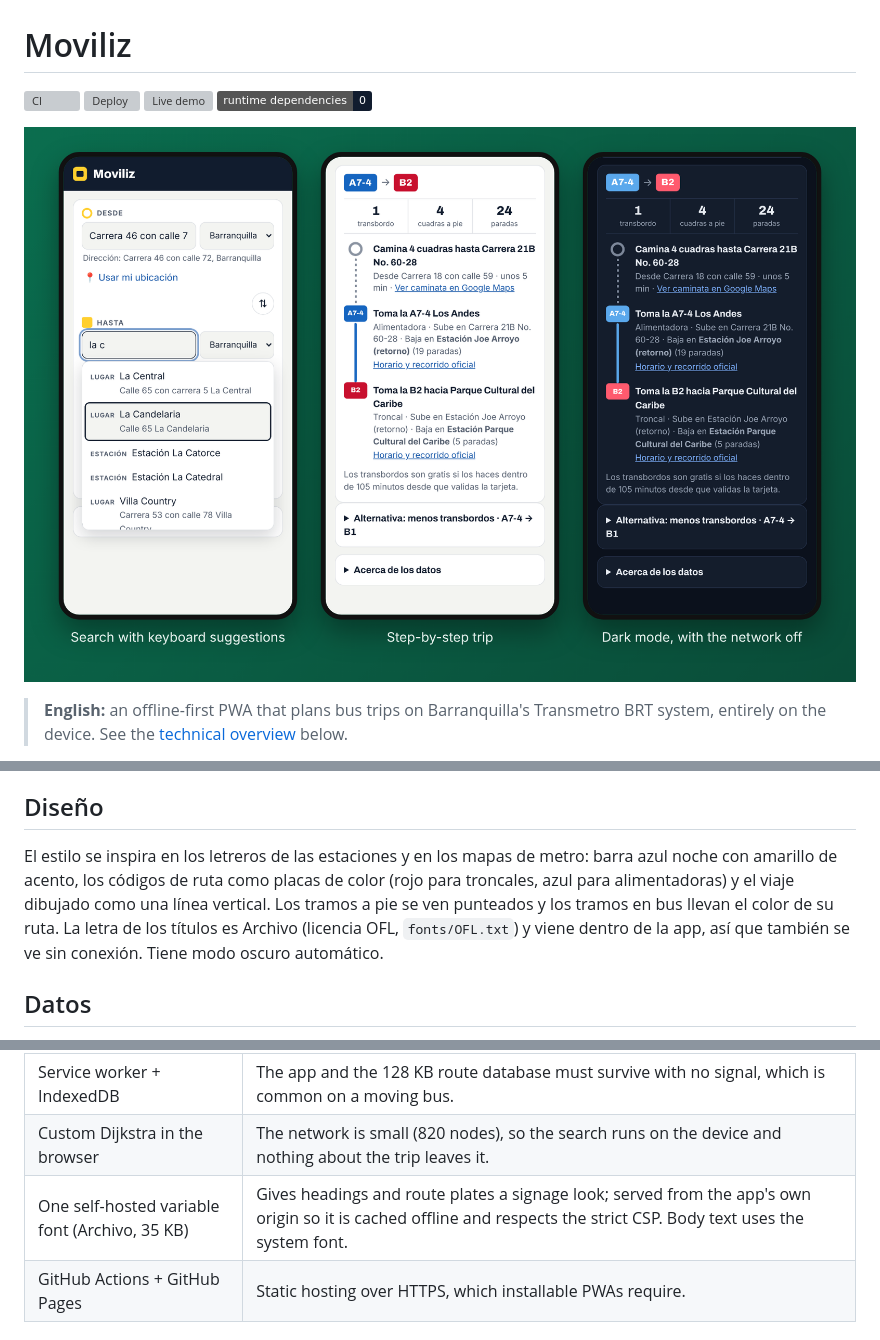
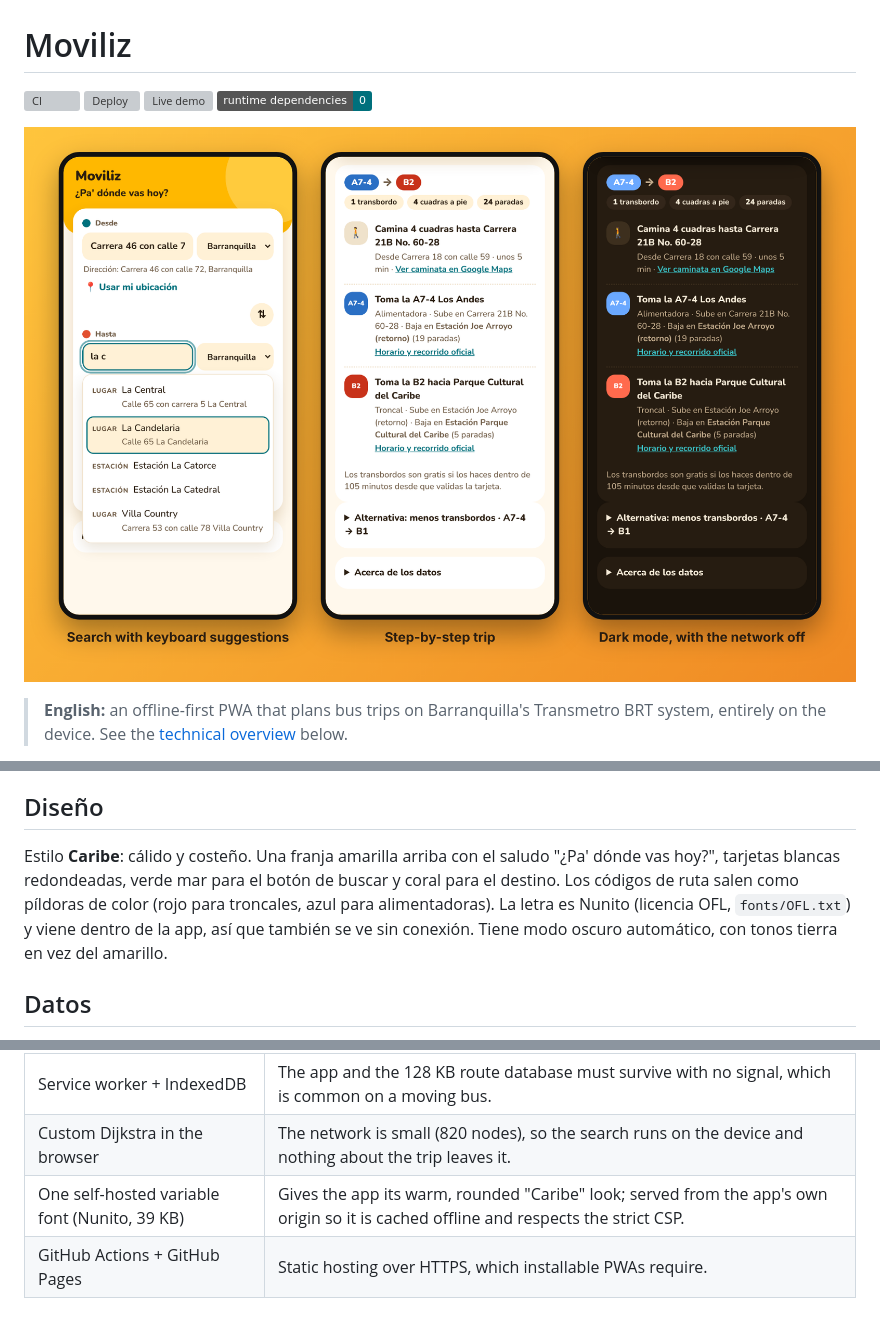
Before and after one commit to ycantill/moviliz, a Markdown page: README.md, 3 parts joined by grey strips. Drawn GitHub-style; pictures changed too: docs/screenshot.png; badges without logos; grey boxes are pictures that could not be loaded.

```diff
--- a/README.md
+++ b/README.md
@@ -2,8 +2,8 @@
 
 [![CI](https://github.com/ycantill/moviliz/actions/workflows/ci.yml/badge.svg)](https://github.com/ycantill/moviliz/actions/workflows/ci.yml)
 [![Deploy](https://github.com/ycantill/moviliz/actions/workflows/pages.yml/badge.svg)](https://github.com/ycantill/moviliz/actions/workflows/pages.yml)
-[![Live demo](https://img.shields.io/badge/demo-ycantill.github.io%2Fmoviliz-111c2e)](https://ycantill.github.io/moviliz/)
-![No dependencies at runtime](https://img.shields.io/badge/runtime_dependencies-0-111c2e)
+[![Live demo](https://img.shields.io/badge/demo-ycantill.github.io%2Fmoviliz-00707c)](https://ycantill.github.io/moviliz/)
+![No dependencies at runtime](https://img.shields.io/badge/runtime_dependencies-0-00707c)
 
 ![Moviliz en el celular: sugerencias del buscador, un viaje paso a paso y el modo oscuro sin conexión](docs/screenshot.png)
 
@@ -26,12 +26,12 @@ y daba rutas equivocadas) ni busca nombres de lugares en internet.
 
 ## Diseño
 
-El estilo se inspira en los letreros de las estaciones y en los mapas de metro:
-barra azul noche con amarillo de acento, los códigos de ruta como placas de color
-(rojo para troncales, azul para alimentadoras) y el viaje dibujado como una línea
-vertical. Los tramos a pie se ven punteados y los tramos en bus llevan el color de
-su ruta. La letra de los títulos es Archivo (licencia OFL, `fonts/OFL.txt`) y viene
-dentro de la app, así que también se ve sin conexión. Tiene modo oscuro automático.
+Estilo **Caribe**: cálido y costeño. Una franja amarilla arriba con el saludo
+"¿Pa' dónde vas hoy?", tarjetas blancas redondeadas, verde mar para el botón de
+buscar y coral para el destino. Los códigos de ruta salen como píldoras de color
+(rojo para troncales, azul para alimentadoras). La letra es Nunito (licencia OFL,
+`fonts/OFL.txt`) y viene dentro de la app, así que también se ve sin conexión.
+Tiene modo oscuro automático, con tonos tierra en vez del amarillo.
 
 ## Datos
 
@@ -92,7 +92,7 @@ Moviliz is a small, dependency-free Progressive Web App that answers *"which bus
 | Types with JSDoc + `tsc --noEmit` (strict) | Static checking of the domain model (`src/types.d.ts`) while the shipped code stays plain JS. |
 | Service worker + IndexedDB | The app and the 128 KB route database must survive with no signal, which is common on a moving bus. |
 | Custom Dijkstra in the browser | The network is small (820 nodes), so the search runs on the device and nothing about the trip leaves it. |
-| One self-hosted variable font (Archivo, 35 KB) | Gives headings and route plates a signage look; served from the app's own origin so it is cached offline and respects the strict CSP. Body text uses the system font. |
+| One self-hosted variable font (Nunito, 39 KB) | Gives the app its warm, rounded "Caribe" look; served from the app's own origin so it is cached offline and respects the strict CSP. |
 | GitHub Actions + GitHub Pages | Static hosting over HTTPS, which installable PWAs require. |
 
 ### Architecture
```
Also changed, not shown: CLAUDE.md (+7 -6 lines), icons/icon-192.png, icons/icon-512.png, 10 other files.
